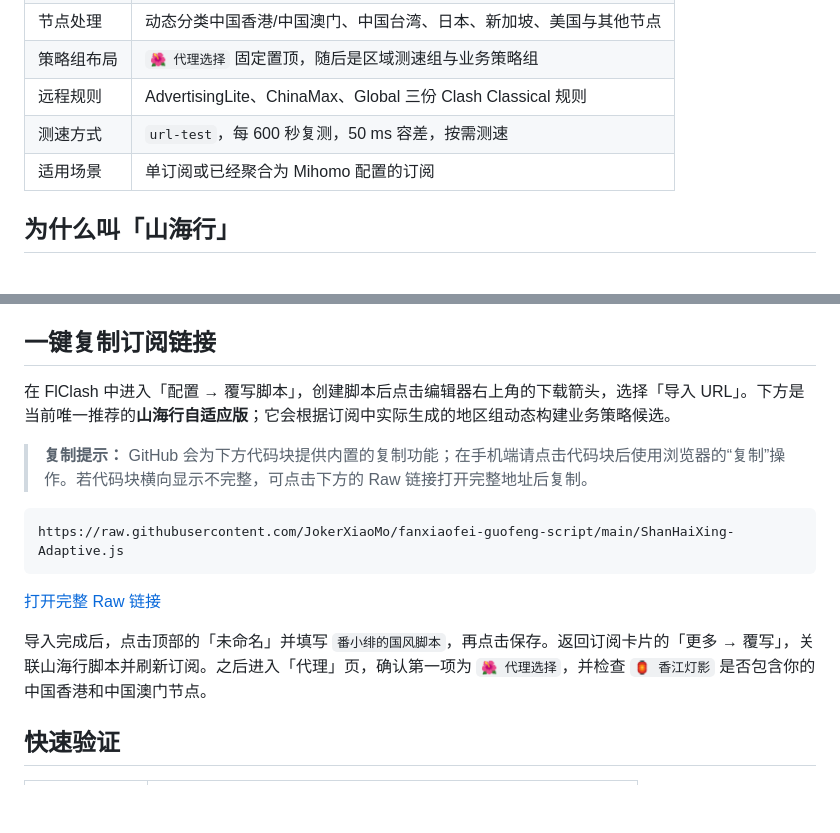
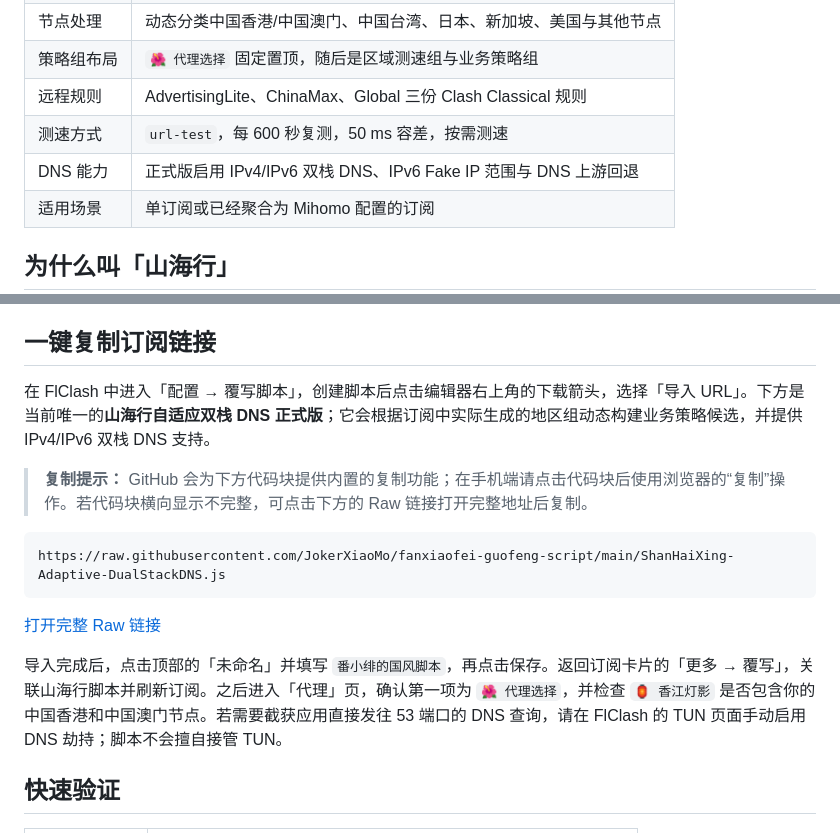
Before and after one commit to JokerXiaoMo/fanxiaofei-guofeng-script, a Markdown page: README.md, 2 parts joined by grey strips. GitHub-like rendering; blank space fills up the shorter version.

Commit message:
docs: promote dual-stack DNS script as official entry

````diff
--- a/README.md
+++ b/README.md
@@ -14,6 +14,7 @@
 | 策略组布局 | `🌺 代理选择` 固定置顶，随后是区域测速组与业务策略组 |
 | 远程规则 | AdvertisingLite、ChinaMax、Global 三份 Clash Classical 规则 |
 | 测速方式 | `url-test`，每 600 秒复测，50 ms 容差，按需测速 |
+| DNS 能力 | 正式版启用 IPv4/IPv6 双栈 DNS、IPv6 Fake IP 范围与 DNS 上游回退 |
 | 适用场景 | 单订阅或已经聚合为 Mihomo 配置的订阅 |
 
 ## 为什么叫「山海行」
@@ -71,11 +72,11 @@
 
 ## 一键复制订阅链接
 
-在 FlClash 中进入「配置 → 覆写脚本」，创建脚本后点击编辑器右上角的下载箭头，选择「导入 URL」。下方是当前唯一推荐的**山海行自适应版**；它会根据订阅中实际生成的地区组动态构建业务策略候选。
+在 FlClash 中进入「配置 → 覆写脚本」，创建脚本后点击编辑器右上角的下载箭头，选择「导入 URL」。下方是当前唯一的**山海行自适应双栈 DNS 正式版**；它会根据订阅中实际生成的地区组动态构建业务策略候选，并提供 IPv4/IPv6 双栈 DNS 支持。
 
 > **复制提示：** GitHub 会为下方代码块提供内置的复制功能；在手机端请点击代码块后使用浏览器的“复制”操作。若代码块横向显示不完整，可点击下方的 Raw 链接打开完整地址后复制。
 
 ```text
-https://raw.githubusercontent.com/JokerXiaoMo/fanxiaofei-guofeng-script/main/ShanHaiXing-Adaptive.js
+https://raw.githubusercontent.com/JokerXiaoMo/fanxiaofei-guofeng-script/main/ShanHaiXing-Adaptive-DualStackDNS.js
 ```
 
@@ -83,5 +84,5 @@ https://raw.githubusercontent.com/JokerXiaoMo/fanxiaofei-guofeng-script/main/Sha
 
-导入完成后，点击顶部的「未命名」并填写 `番小绯的国风脚本`，再点击保存。返回订阅卡片的「更多 → 覆写」，关联山海行脚本并刷新订阅。之后进入「代理」页，确认第一项为 `🌺 代理选择`，并检查 `🏮 香江灯影` 是否包含你的中国香港和中国澳门节点。
+导入完成后，点击顶部的「未命名」并填写 `番小绯的国风脚本`，再点击保存。返回订阅卡片的「更多 → 覆写」，关联山海行脚本并刷新订阅。之后进入「代理」页，确认第一项为 `🌺 代理选择`，并检查 `🏮 香江灯影` 是否包含你的中国香港和中国澳门节点。若需要截获应用直接发往 53 端口的 DNS 查询，请在 FlClash 的 TUN 页面手动启用 DNS 劫持；脚本不会擅自接管 TUN。
 
 ## 快速验证
 
````
Also changed, not shown: other parts of README.md (+1 -1 lines).
